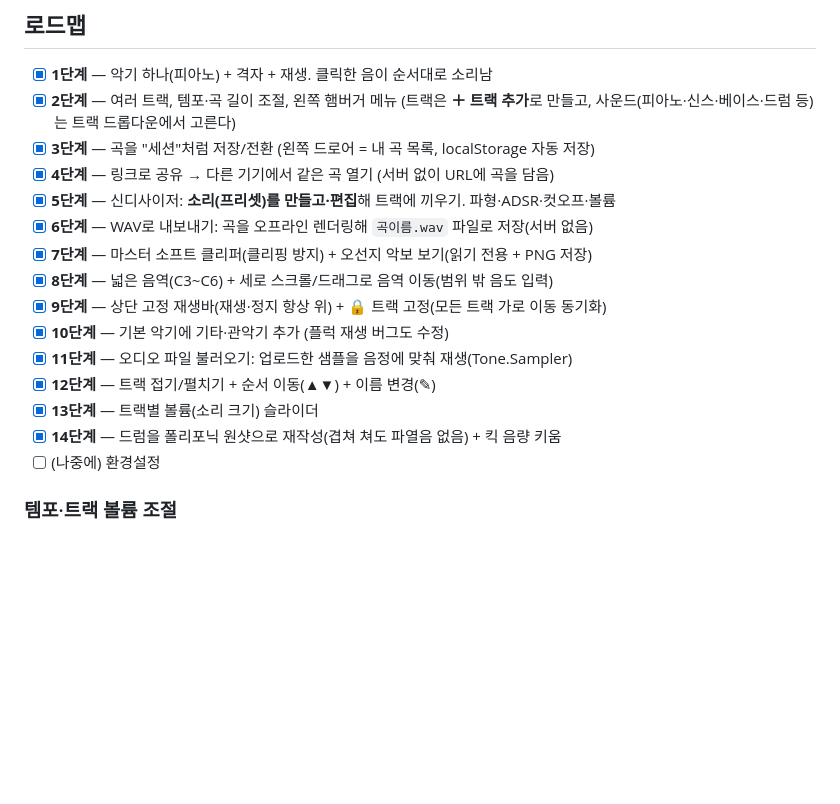
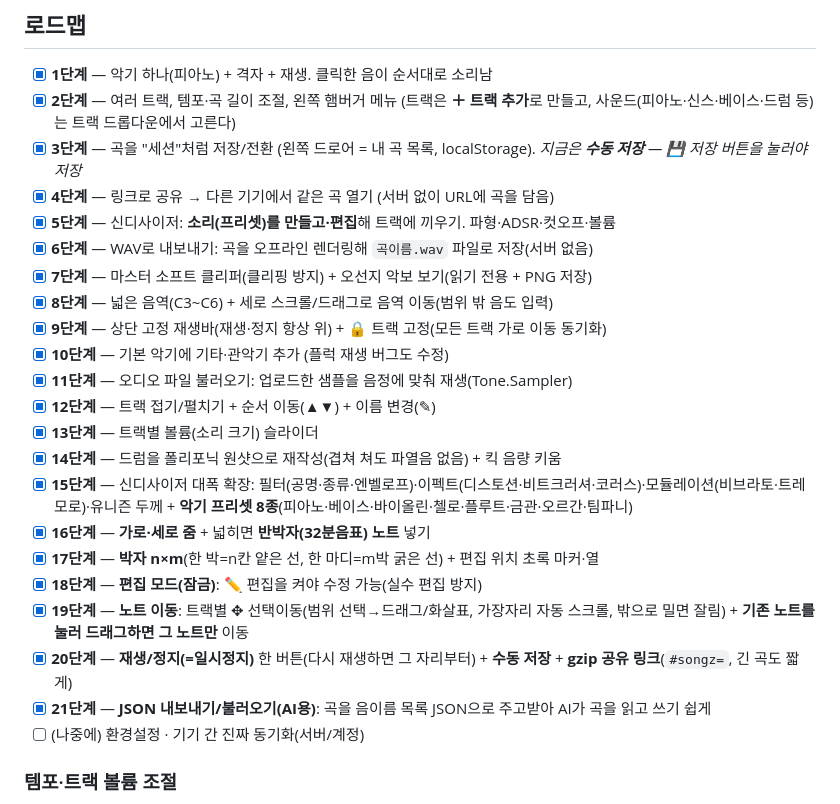
Before and after one commit to minsikim-42/musik-maker, a Markdown page: README.md, the part around the change. Rendered like a GitHub page; blank space fills up the shorter version.

```diff
--- a/README.md
+++ b/README.md
@@ -22,7 +22,7 @@ python3 -m http.server 8000
 - [x] **1단계** — 악기 하나(피아노) + 격자 + 재생. 클릭한 음이 순서대로 소리남
 - [x] **2단계** — 여러 트랙, 템포·곡 길이 조절, 왼쪽 햄버거 메뉴
   (트랙은 **＋ 트랙 추가**로 만들고, 사운드(피아노·신스·베이스·드럼 등)는 트랙 드롭다운에서 고른다)
-- [x] **3단계** — 곡을 "세션"처럼 저장/전환 (왼쪽 드로어 = 내 곡 목록, localStorage 자동 저장)
+- [x] **3단계** — 곡을 "세션"처럼 저장/전환 (왼쪽 드로어 = 내 곡 목록, localStorage). *지금은 **수동 저장** — 💾 저장 버튼을 눌러야 저장*
 - [x] **4단계** — 링크로 공유 → 다른 기기에서 같은 곡 열기 (서버 없이 URL에 곡을 담음)
 - [x] **5단계** — 신디사이저: **소리(프리셋)를 만들고·편집**해 트랙에 끼우기. 파형·ADSR·컷오프·볼륨
 - [x] **6단계** — WAV로 내보내기: 곡을 오프라인 렌더링해 `곡이름.wav` 파일로 저장(서버 없음)
@@ -34,7 +34,14 @@ python3 -m http.server 8000
 - [x] **12단계** — 트랙 접기/펼치기 + 순서 이동(▲▼) + 이름 변경(✎)
 - [x] **13단계** — 트랙별 볼륨(소리 크기) 슬라이더
 - [x] **14단계** — 드럼을 폴리포닉 원샷으로 재작성(겹쳐 쳐도 파열음 없음) + 킥 음량 키움
-- [ ] (나중에) 환경설정
+- [x] **15단계** — 신디사이저 대폭 확장: 필터(공명·종류·엔벨로프)·이펙트(디스토션·비트크러셔·코러스)·모듈레이션(비브라토·트레모로)·유니즌 두께 + **악기 프리셋 8종**(피아노·베이스·바이올린·첼로·플루트·금관·오르간·팀파니)
+- [x] **16단계** — **가로·세로 줌** + 넓히면 **반박자(32분음표) 노트** 넣기
+- [x] **17단계** — **박자 n×m**(한 박=n칸 얕은 선, 한 마디=m박 굵은 선) + 편집 위치 초록 마커·열
+- [x] **18단계** — **편집 모드(잠금)**: ✏️ 편집을 켜야 수정 가능(실수 편집 방지)
+- [x] **19단계** — **노트 이동**: 트랙별 ✥ 선택이동(범위 선택→드래그/화살표, 가장자리 자동 스크롤, 밖으로 밀면 잘림) + **기존 노트를 눌러 드래그하면 그 노트만** 이동
+- [x] **20단계** — **재생/정지(=일시정지)** 한 버튼(다시 재생하면 그 자리부터) + **수동 저장** + **gzip 공유 링크**(`#songz=`, 긴 곡도 짧게)
+- [x] **21단계** — **JSON 내보내기/불러오기(AI용)**: 곡을 음이름 목록 JSON으로 주고받아 AI가 곡을 읽고 쓰기 쉽게
+- [ ] (나중에) 환경설정 · 기기 간 진짜 동기화(서버/계정)
 
 ### 템포·트랙 볼륨 조절
 
```
Also changed, not shown: CLAUDE.md (+154 -146 lines).
